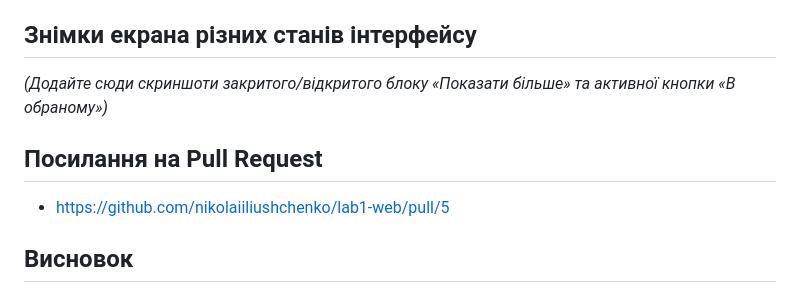
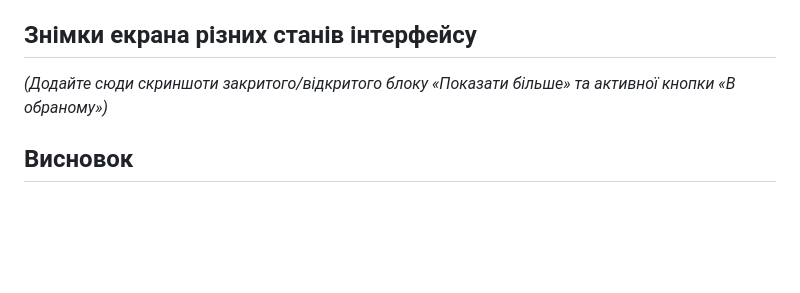
Before and after one commit to nikolaiiliushchenko/lab1-web, a Markdown page: README.md, the part around the change. Drawn GitHub-style; blank space fills up the shorter version.

```diff
--- a/README.md
+++ b/README.md
@@ -22,8 +22,5 @@
 ## Знімки екрана різних станів інтерфейсу
 *(Додайте сюди скриншоти закритого/відкритого блоку «Показати більше» та активної кнопки «В обраному»)*
 
-## Посилання на Pull Request
-- https://github.com/nikolaiiliushchenko/lab1-web/pull/5
-
 ## Висновок
 Під час виконання лабораторної роботи до адаптивного сайту кінотеатру було підключено зовнішній скрипт `js/main.js` з атрибутом `defer` та реалізовано інтерактивну взаємодію з DOM через обробку подій кліку, перемикання CSS-класів стану та оновлення ARIA-атрибутів без використання inline-стилів.
```
